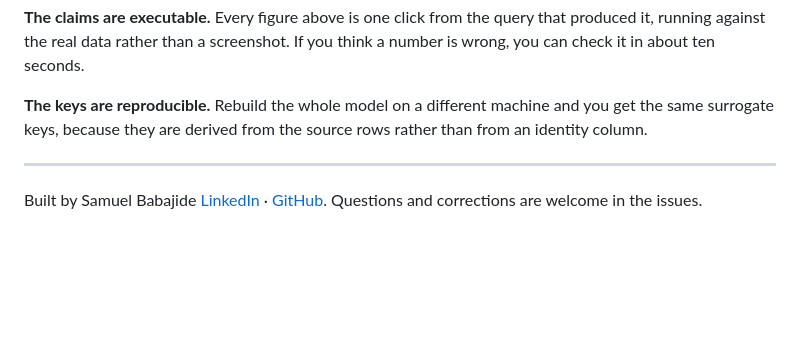
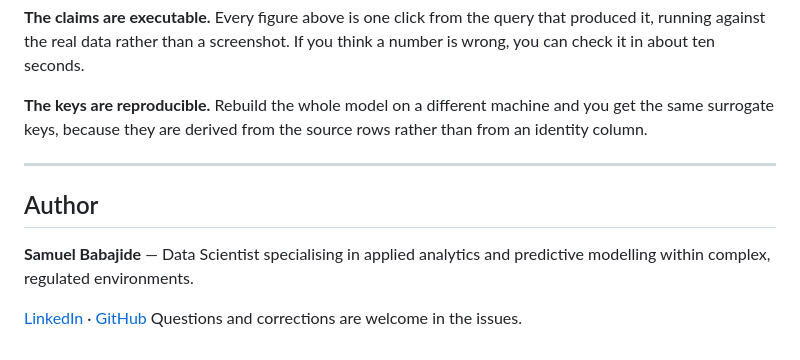
Before and after one commit to PsalmmyBabs/us-home-mortgage-disclosure-act-new-york, a Markdown page: README.md, the part around the change. Drawn GitHub-style; blank space fills up the shorter version.

```diff
--- a/README.md
+++ b/README.md
@@ -195,4 +195,8 @@ SETUP_WINDOWS.md  building the database from nothing on Windows
 
 ---
 
-Built by Samuel Babajide [LinkedIn](https://linkedin.com/in/samuelbbabajide) · [GitHub](https://github.com/PsalmmyBabs). Questions and corrections are welcome in the issues.
+## Author
+
+**Samuel Babajide** — Data Scientist specialising in applied analytics and predictive modelling within complex, regulated environments.
+
+[LinkedIn](https://linkedin.com/in/samuelbbabajide) · [GitHub](https://github.com/PsalmmyBabs) Questions and corrections are welcome in the issues.
```
